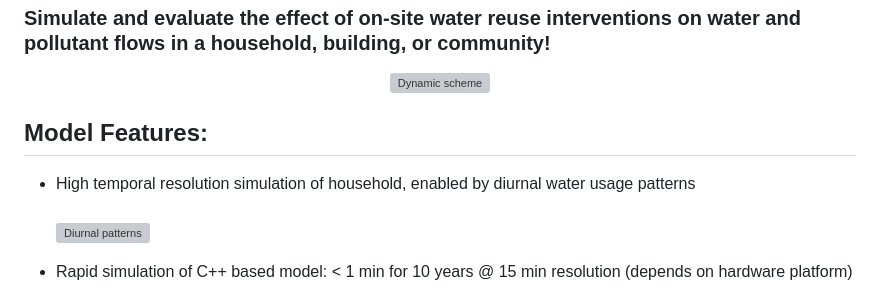
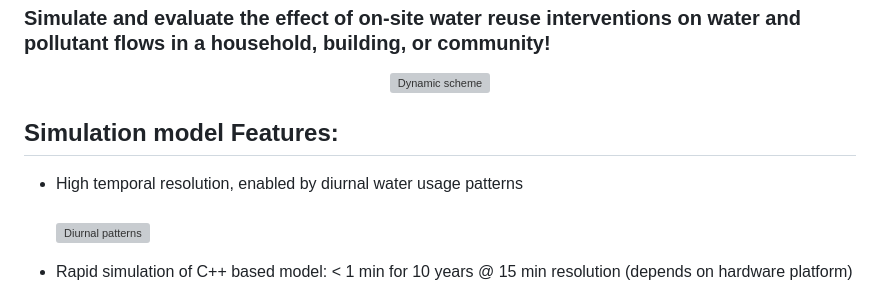
Before and after one commit to SeppeOngena/OSiRIS, a Markdown page: README.md, the part around the change. Rendered like a GitHub page; grey boxes are pictures that could not be loaded.

```diff
--- a/README.md
+++ b/README.md
@@ -4,8 +4,8 @@
   <img src="https://github.com/SeppeOngena/Decentralized-House-Model/blob/main/Example%20Results/Schemes/8%20-%20Extreme%20dec.%20%2B%20BW%20reuse.png" alt="Dynamic scheme" width="50%"/>
 </p>
 
-## Model Features:
-- High temporal resolution simulation of household, enabled by diurnal water usage patterns\
+## Simulation model Features:
+- High temporal resolution, enabled by diurnal water usage patterns\
   \
   <img src="https://github.com/user-attachments/assets/025d5782-76b1-46bb-ae1d-8a3f137388a3" alt="Diurnal patterns" width="30%"/>
 
```
